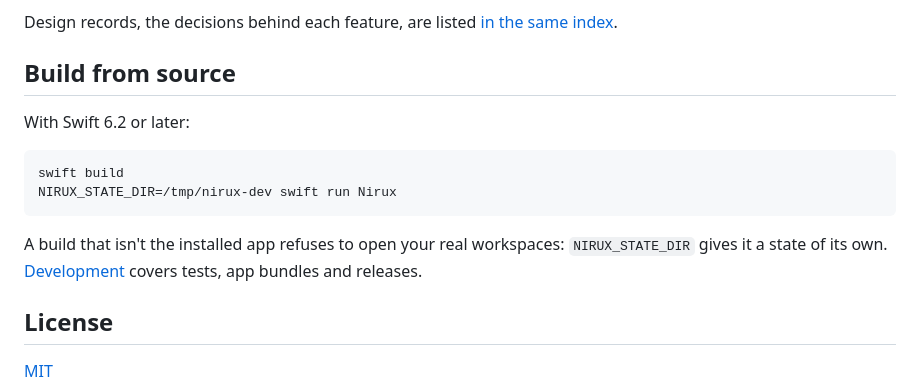
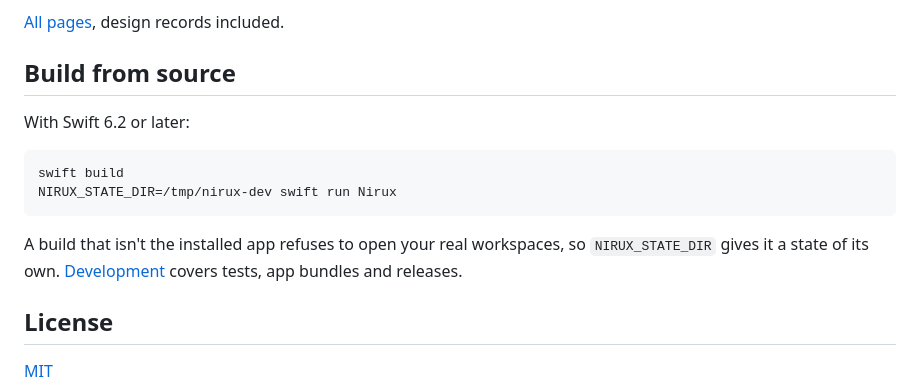
Before and after one commit to xikimay/nirux, a Markdown page: README.md, the part around one of its changes. Rendered like a GitHub page.

````diff
--- a/README.md
+++ b/README.md
@@ -46,7 +47,7 @@ The [documentation index](docs/README.md) lists every page. The guides most peop
 - [Pull requests](docs/pull-requests.md): checks, CI failures, review badges, Branch Review
 - [Keyboard shortcuts](docs/keyboard-shortcuts.md)
 
-Design records, the decisions behind each feature, are listed [in the same index](docs/README.md#design-records).
+[All pages](docs/README.md), design records included.
 
 ## Build from source
 
@@ -57,7 +58,7 @@ swift build
 NIRUX_STATE_DIR=/tmp/nirux-dev swift run Nirux
 ```
 
-A build that isn't the installed app refuses to open your real workspaces: `NIRUX_STATE_DIR` gives it a state of its own. [Development](docs/development.md) covers tests, app bundles and releases.
+A build that isn't the installed app refuses to open your real workspaces, so `NIRUX_STATE_DIR` gives it a state of its own. [Development](docs/development.md) covers tests, app bundles and releases.
 
 ## License
 
````
Also changed, not shown: other parts of README.md (+19 -18 lines), docs/images/nirux.png (added).
